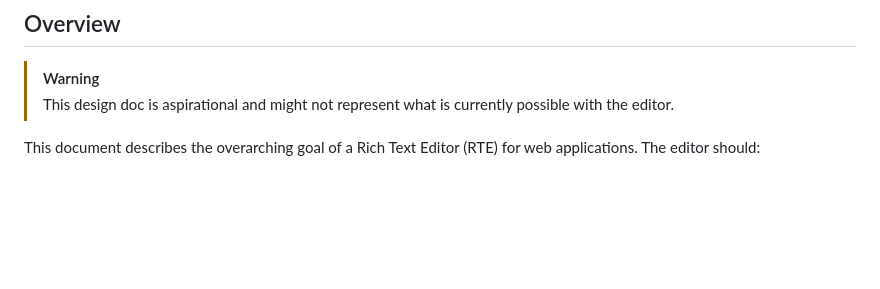
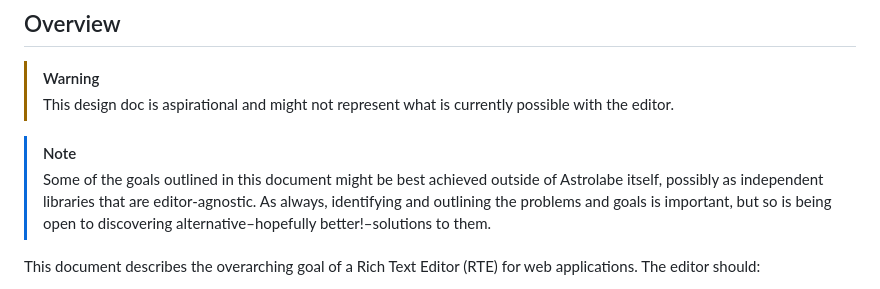
Before and after one commit to FujoWebDev/astrolabe, a Markdown page: DESIGN.md, the part around the change. Rendered like a GitHub page; blank space fills up the shorter version.

```diff
--- a/DESIGN.md
+++ b/DESIGN.md
@@ -6,6 +6,11 @@
 
 > [!WARNING]
 > This design doc is aspirational and might not represent what is currently possible with the editor.
+
+> [!NOTE]
+> Some of the goals outlined in this document might be best achieved outside of Astrolabe itself, possibly as independent
+> libraries that are editor-agnostic. As always, identifying and outlining the problems and goals is important, but so
+> is being open to discovering alternative–hopefully better!–solutions to them.
 
 This document describes the overarching goal of a Rich Text Editor (RTE) for web applications. The editor should:
 
```
Also changed, not shown: README.md (+28 -21 lines).
